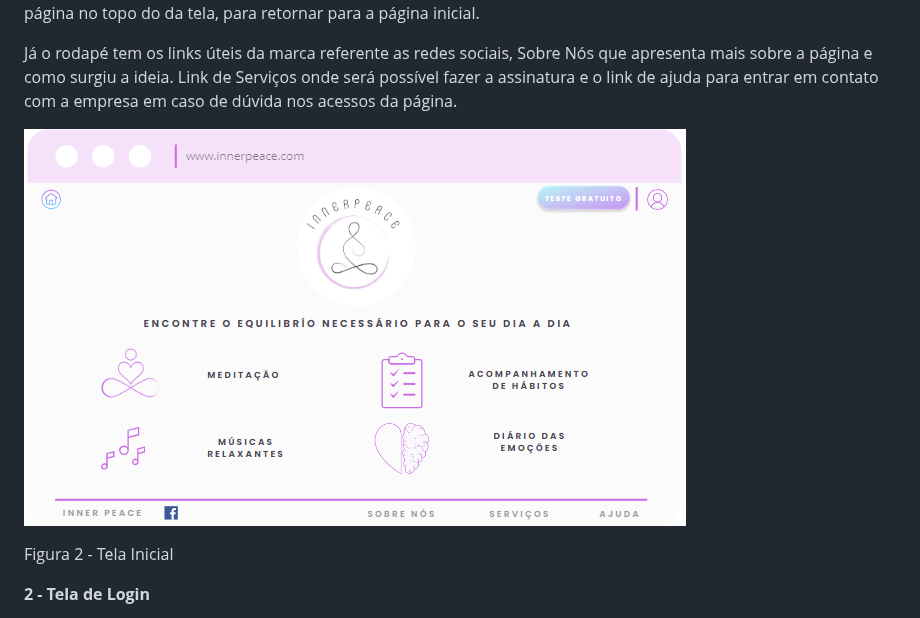
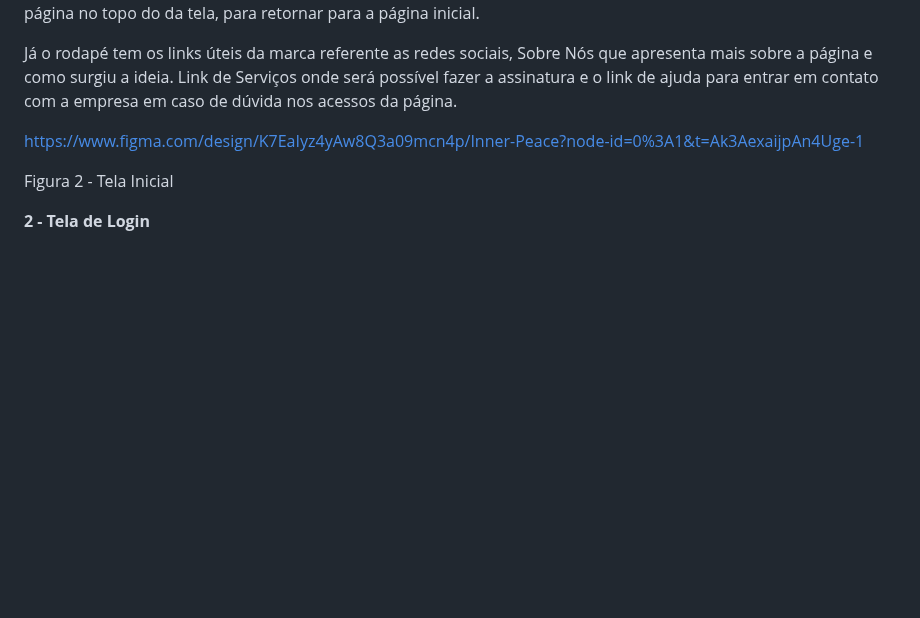
Before and after one commit to ICEI-PUC-Minas-PMV-ADS/pmv-ads-2024-1-e1-proj-web-t8-pmv-ads-2024-1-e1-projinnerpeace, a Markdown page: documentos/04-Projeto de Interface.md, the part around the change. Rendered like a GitHub page; blank space fills up the shorter version.

```diff
--- a/documentos/04-Projeto de Interface.md
+++ b/documentos/04-Projeto de Interface.md
@@ -32,7 +32,8 @@ No corpo da página, centralizado tem a logo da marca e logo abaixo as funcional
 
 Já o rodapé tem os links úteis da marca referente as redes sociais, Sobre Nós que apresenta mais sobre a página e como surgiu a ideia. Link de Serviços onde será possível fazer a assinatura e o link de ajuda para entrar em contato com a empresa em caso de dúvida nos acessos da página.
 
-![alt text](image-2.png)
+https://www.figma.com/design/K7EaIyz4yAw8Q3a09mcn4p/Inner-Peace?node-id=0%3A1&t=Ak3AexaijpAn4Uge-1
+
 
 Figura 2 - Tela Inicial
 
```
